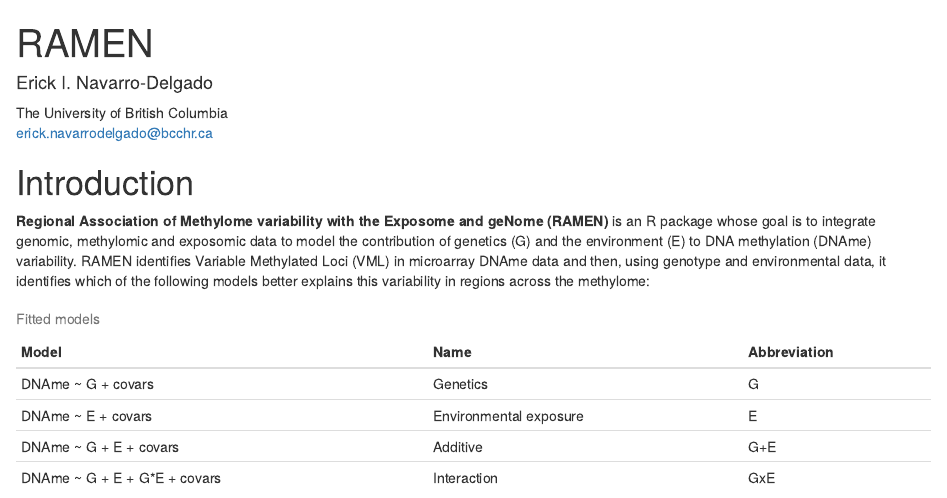
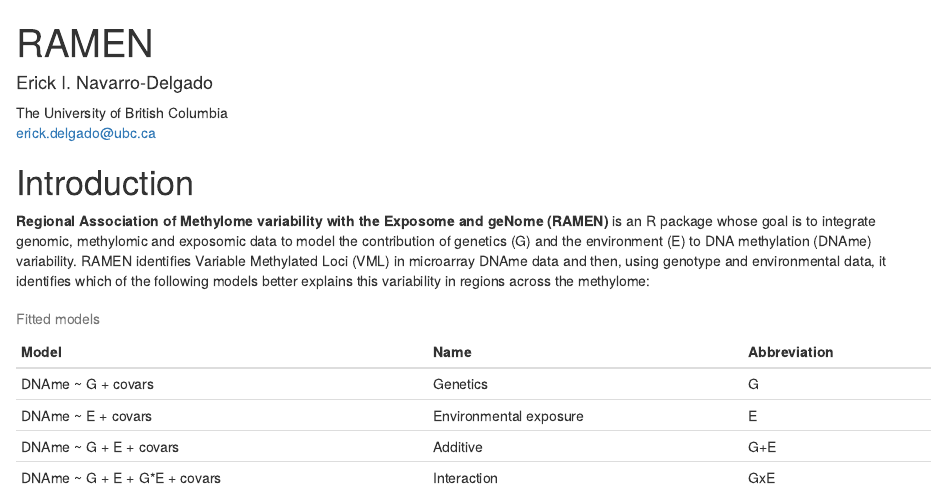
Before and after one commit to ErickNavarroD/RAMEN, an R Markdown document (vignettes/RAMEN.Rmd): the page in a window 1100 px wide, from its top. Rendered offline with R 4.5, knitr and Pandoc, with nearby package versions; drawn as R Markdown's standard HTML page in place of the format the file asks for; some code elsewhere in the file could not run offline; common packages that the code uses without loading them are loaded.

Commit message:
Update email

```diff
--- a/vignettes/RAMEN.Rmd
+++ b/vignettes/RAMEN.Rmd
@@ -2,7 +2,7 @@
 title: "RAMEN"
 author:
 - name: Erick I. Navarro-Delgado
-  email: erick.navarrodelgado@bcchr.ca
+  email: erick.delgado@ubc.ca
   affiliation: The University of British Columbia
 output:
   BiocStyle::html_document:
```
